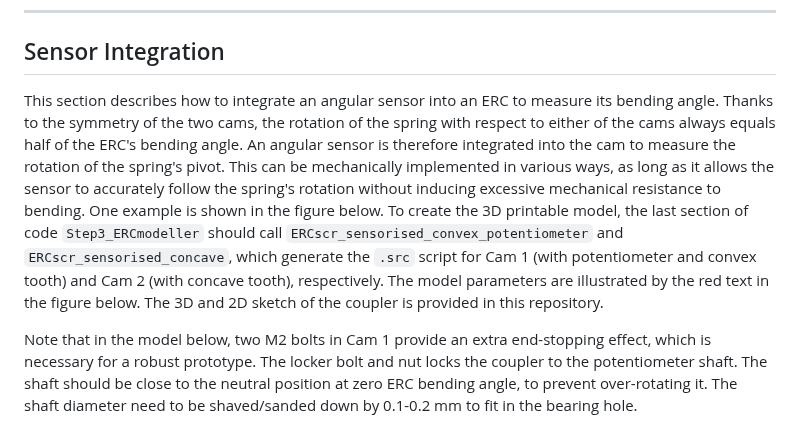
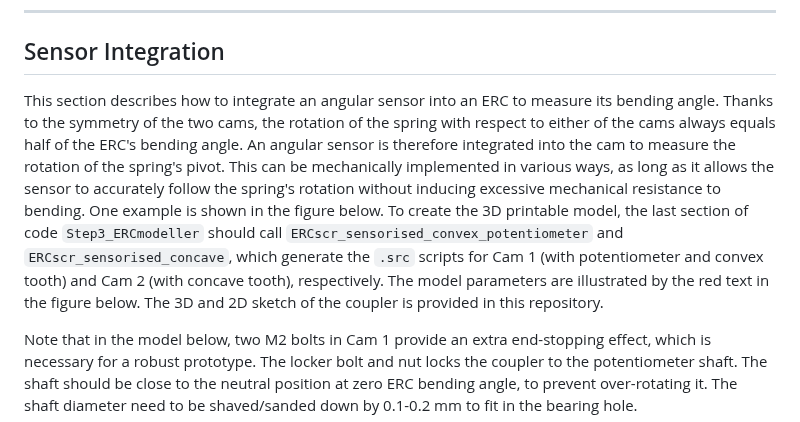
Before and after one commit to wurui1991/ERC_joint_design_program_SPEAR, a Markdown page: README.md, the part around the change. GitHub-like rendering.

```diff
--- a/README.md
+++ b/README.md
@@ -181,7 +181,7 @@ It should be noted that when an ERC uses multiple springs, the spring length can
 
 ## Sensor Integration
 
-This section describes how to integrate an angular sensor into an ERC to measure its bending angle. Thanks to the symmetry of the two cams, the rotation of the spring with respect to either of the cams always equals half of the ERC's bending angle. An angular sensor is therefore integrated into the cam to measure the rotation of the spring's pivot. This can be mechanically implemented in various ways, as long as it allows the sensor to accurately follow the spring's rotation without inducing excessive mechanical resistance to bending. One example is shown in the figure below. To create the 3D printable model, the last section of code `Step3_ERCmodeller` should call `ERCscr_sensorised_convex_potentiometer` and `ERCscr_sensorised_concave`, which generate the `.src` script for Cam 1 (with potentiometer and convex tooth) and Cam 2 (with concave tooth), respectively. The model parameters are illustrated by the red text in the figure below. The 3D and 2D sketch of the coupler is provided in this repository.
+This section describes how to integrate an angular sensor into an ERC to measure its bending angle. Thanks to the symmetry of the two cams, the rotation of the spring with respect to either of the cams always equals half of the ERC's bending angle. An angular sensor is therefore integrated into the cam to measure the rotation of the spring's pivot. This can be mechanically implemented in various ways, as long as it allows the sensor to accurately follow the spring's rotation without inducing excessive mechanical resistance to bending. One example is shown in the figure below. To create the 3D printable model, the last section of code `Step3_ERCmodeller` should call `ERCscr_sensorised_convex_potentiometer` and `ERCscr_sensorised_concave`, which generate the `.src` scripts for Cam 1 (with potentiometer and convex tooth) and Cam 2 (with concave tooth), respectively. The model parameters are illustrated by the red text in the figure below. The 3D and 2D sketch of the coupler is provided in this repository.
 
 Note that in the model below, two M2 bolts in Cam 1 provide an extra end-stopping effect, which is necessary for a robust prototype. The locker bolt and nut locks the coupler to the potentiometer shaft. The shaft should be close to the neutral position at zero ERC bending angle, to prevent over-rotating it. The shaft diameter need to be shaved/sanded down by 0.1-0.2 mm to fit in the bearing hole.
 
```
